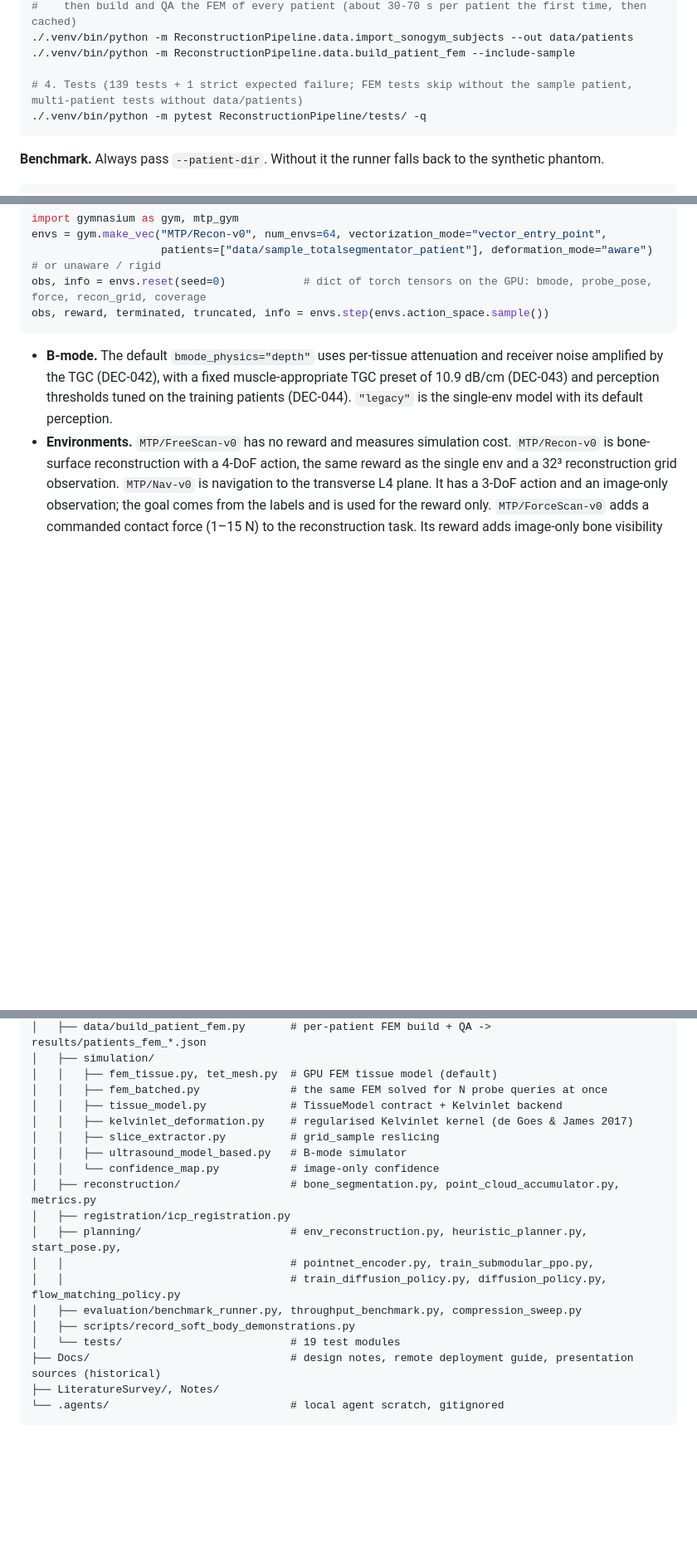
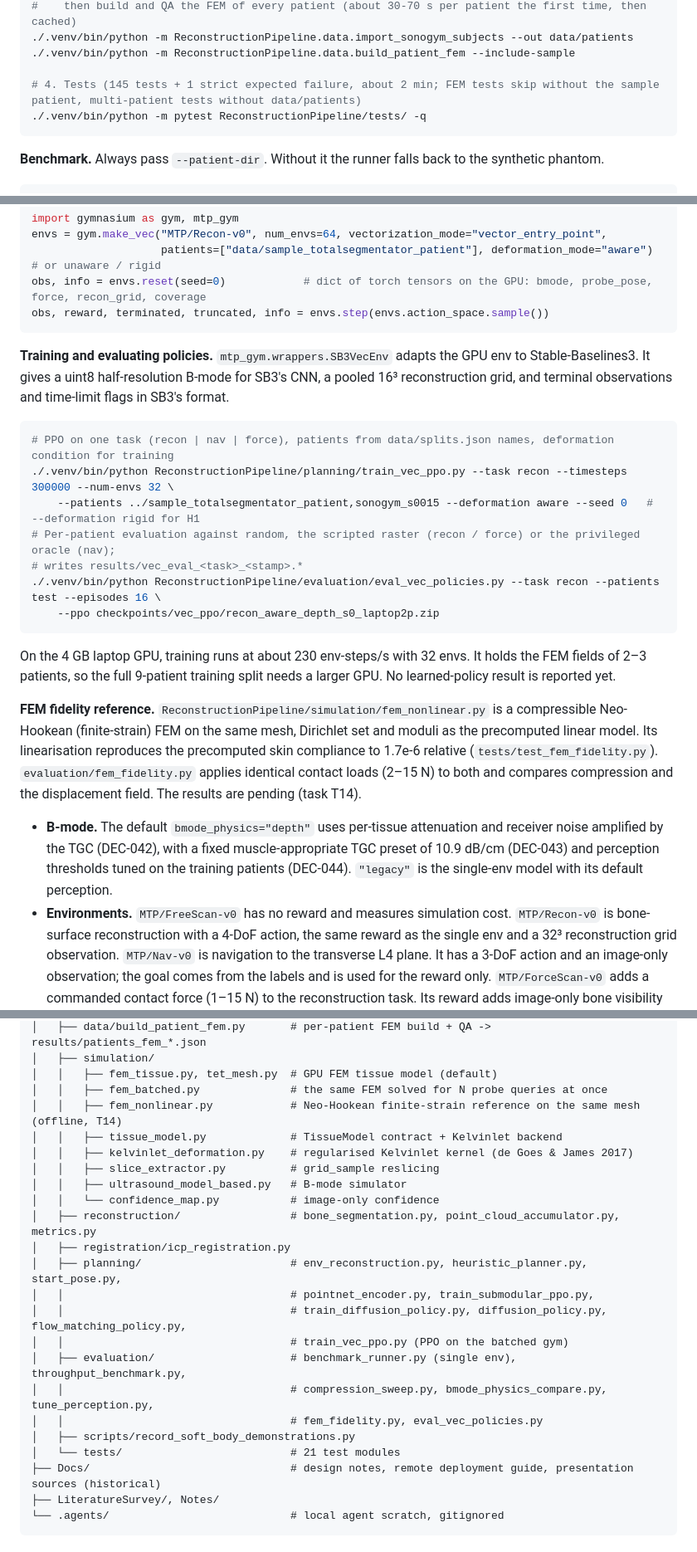
Before and after one commit to rishang19dx/MTP-Surgical-Robotcs, a Markdown page: README.md, 3 parts joined by grey strips. Shown at 83% size. GitHub-like rendering; blank space fills up the shorter version.

Commit message:
docs(readme): SB3 training and evaluation commands, Neo-Hookean reference, updated layout and test count
Co-Authored-By: Claude Opus 5.5 <noreply@anthropic.com>

````diff
--- a/README.md
+++ b/README.md
@@ -133,7 +133,7 @@ python3.10 -m venv .venv
 ./.venv/bin/python -m ReconstructionPipeline.data.import_sonogym_subjects --out data/patients
 ./.venv/bin/python -m ReconstructionPipeline.data.build_patient_fem --include-sample
 
-# 4. Tests (139 tests + 1 strict expected failure; FEM tests skip without the sample patient, multi-patient tests without data/patients)
+# 4. Tests (145 tests + 1 strict expected failure, about 2 min; FEM tests skip without the sample patient, multi-patient tests without data/patients)
 ./.venv/bin/python -m pytest ReconstructionPipeline/tests/ -q
 ```
 
@@ -201,6 +201,29 @@ envs = gym.make_vec("MTP/Recon-v0", num_envs=64, vectorization_mode="vector_entr
 obs, info = envs.reset(seed=0)            # dict of torch tensors on the GPU: bmode, probe_pose, force, recon_grid, coverage
 obs, reward, terminated, truncated, info = envs.step(envs.action_space.sample())
 ```
+
+**Training and evaluating policies.** `mtp_gym.wrappers.SB3VecEnv` adapts the GPU env to Stable-Baselines3. It gives
+a uint8 half-resolution B-mode for SB3's CNN, a pooled 16³ reconstruction grid, and terminal observations and
+time-limit flags in SB3's format.
+
+```bash
+# PPO on one task (recon | nav | force), patients from data/splits.json names, deformation condition for training
+./.venv/bin/python ReconstructionPipeline/planning/train_vec_ppo.py --task recon --timesteps 300000 --num-envs 32 \
+    --patients ../sample_totalsegmentator_patient,sonogym_s0015 --deformation aware --seed 0   # --deformation rigid for H1
+# Per-patient evaluation against random, the scripted raster (recon / force) or the privileged oracle (nav);
+# writes results/vec_eval_<task>_<stamp>.*
+./.venv/bin/python ReconstructionPipeline/evaluation/eval_vec_policies.py --task recon --patients test --episodes 16 \
+    --ppo checkpoints/vec_ppo/recon_aware_depth_s0_laptop2p.zip
+```
+
+On the 4 GB laptop GPU, training runs at about 230 env-steps/s with 32 envs. It holds the FEM fields of 2–3
+patients, so the full 9-patient training split needs a larger GPU. No learned-policy result is reported yet.
+
+**FEM fidelity reference.** `ReconstructionPipeline/simulation/fem_nonlinear.py` is a compressible Neo-Hookean
+(finite-strain) FEM on the same mesh, Dirichlet set and moduli as the precomputed linear model. Its linearisation
+reproduces the precomputed skin compliance to 1.7e-6 relative (`tests/test_fem_fidelity.py`). `evaluation/fem_fidelity.py`
+applies identical contact loads (2–15 N) to both and compares compression and the displacement field. The results
+are pending (task T14).
 
 - **B-mode.** The default `bmode_physics="depth"` uses per-tissue attenuation and receiver noise amplified by the
   TGC (DEC-042), with a fixed muscle-appropriate TGC preset of 10.9 dB/cm (DEC-043) and perception thresholds tuned
@@ -431,6 +455,7 @@ MTP/
 │   ├── simulation/
 │   │   ├── fem_tissue.py, tet_mesh.py  # GPU FEM tissue model (default)
 │   │   ├── fem_batched.py              # the same FEM solved for N probe queries at once
+│   │   ├── fem_nonlinear.py            # Neo-Hookean finite-strain reference on the same mesh (offline, T14)
 │   │   ├── tissue_model.py             # TissueModel contract + Kelvinlet backend
 │   │   ├── kelvinlet_deformation.py    # regularised Kelvinlet kernel (de Goes & James 2017)
 │   │   ├── slice_extractor.py          # grid_sample reslicing
@@ -440,10 +465,13 @@ MTP/
 │   ├── registration/icp_registration.py
 │   ├── planning/                       # env_reconstruction.py, heuristic_planner.py, start_pose.py,
 │   │                                   # pointnet_encoder.py, train_submodular_ppo.py,
-│   │                                   # train_diffusion_policy.py, diffusion_policy.py, flow_matching_policy.py
-│   ├── evaluation/benchmark_runner.py, throughput_benchmark.py, compression_sweep.py
+│   │                                   # train_diffusion_policy.py, diffusion_policy.py, flow_matching_policy.py,
+│   │                                   # train_vec_ppo.py (PPO on the batched gym)
+│   ├── evaluation/                     # benchmark_runner.py (single env), throughput_benchmark.py,
+│   │                                   # compression_sweep.py, bmode_physics_compare.py, tune_perception.py,
+│   │                                   # fem_fidelity.py, eval_vec_policies.py
 │   ├── scripts/record_soft_body_demonstrations.py
-│   └── tests/                          # 19 test modules
+│   └── tests/                          # 21 test modules
 ├── Docs/                               # design notes, remote deployment guide, presentation sources (historical)
 ├── LiteratureSurvey/, Notes/
 └── .agents/                            # local agent scratch, gitignored
````
Also changed, not shown: other parts of README.md (+2 -1 lines).
